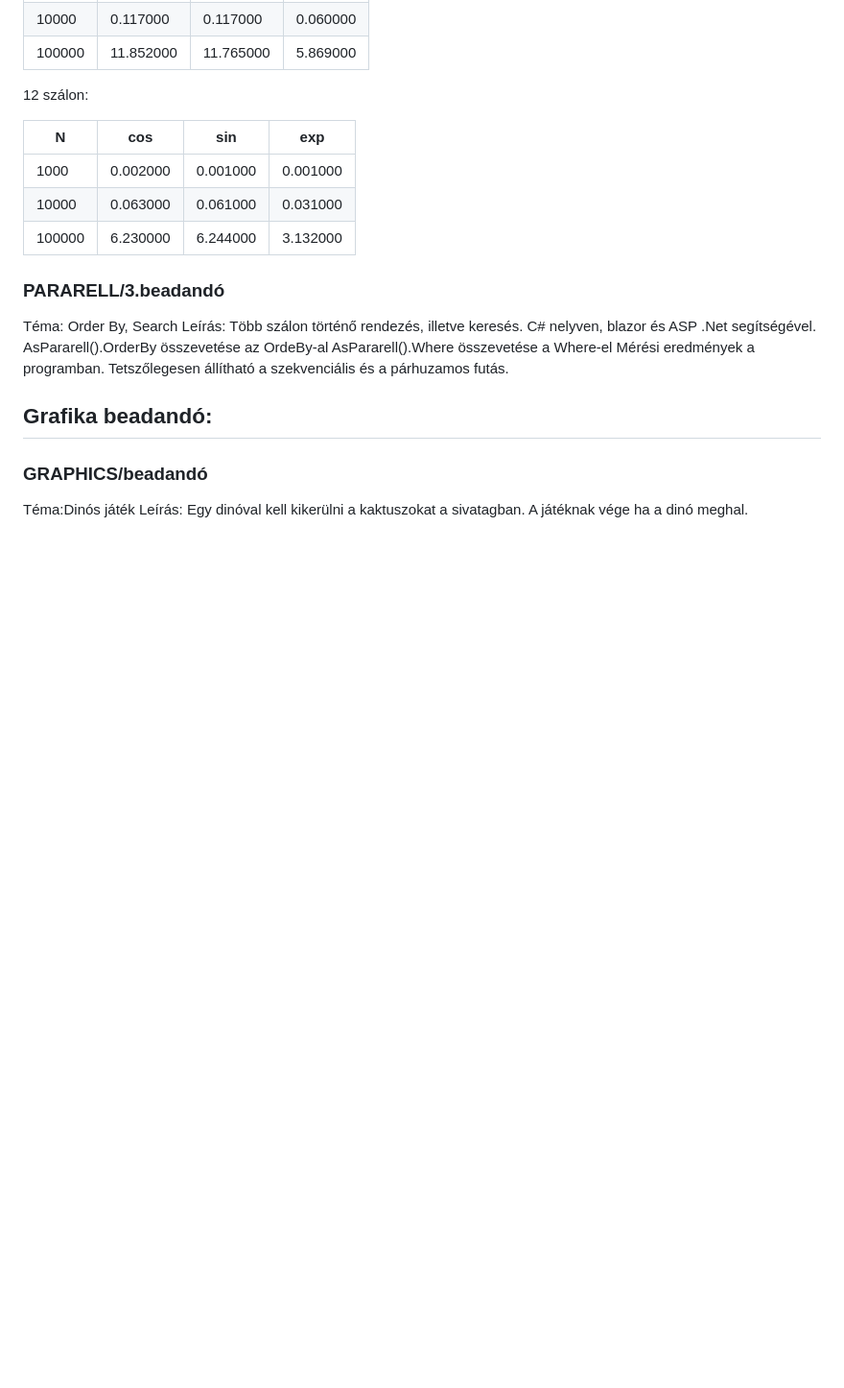
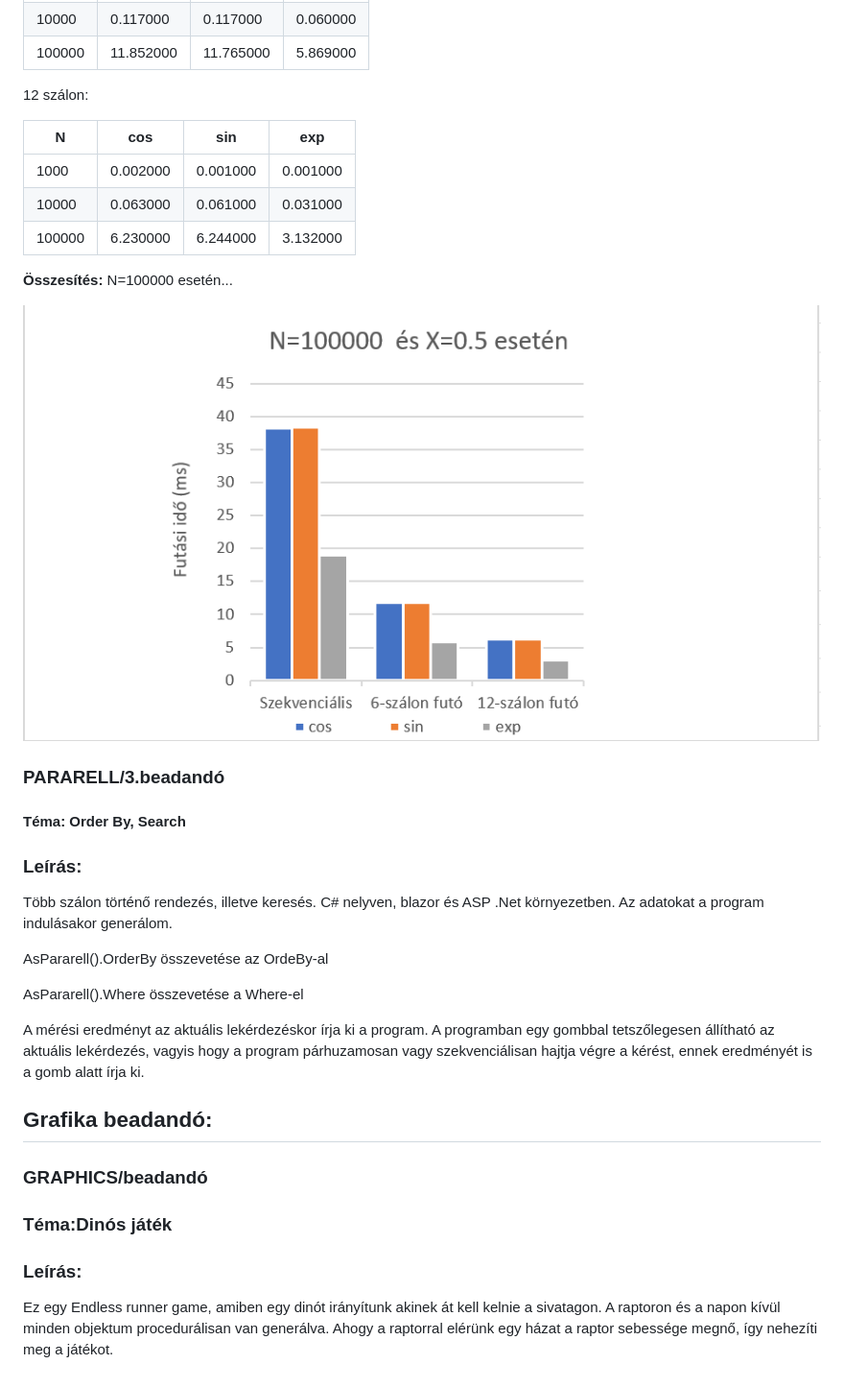
Before and after one commit to LoQi03/U3ROFS_PARALLEL-GRAPHICS, a Markdown page: README.md, the part around the change printed below. Shown: that part at 96% size. Drawn GitHub-style; pictures changed too: assets/beadando2.png (added); blank space fills up the shorter version.

Commit message:
md

```diff
--- a/README.md
+++ b/README.md
@@ -144,18 +146,29 @@ Szekvenciális:
     </tr>
 </table>
 
+<strong>Összesítés:</strong>
+N=100000 esetén...
+
+![alt text](./assets/beadando2.png "Grafikon:")
+
 ### PARARELL/3.beadandó
 
-Téma: Order By, Search
-Leírás: Több szálon történő rendezés, illetve keresés. C# nelyven, blazor és ASP .Net segítségével.
+#### Téma: Order By, Search
+### Leírás:
+Több szálon történő rendezés, illetve keresés. C# nelyven, blazor és ASP .Net környezetben. Az adatokat a program indulásakor generálom.
+
+
 AsPararell().OrderBy összevetése az OrdeBy-al
+
 AsPararell().Where összevetése a Where-el
-Mérési eredmények a programban.
-Tetszőlegesen állítható a szekvenciális és a párhuzamos futás.
+
+
+A mérési eredményt az aktuális lekérdezéskor írja ki a program. A programban egy gombbal tetszőlegesen állítható az aktuális lekérdezés, vagyis hogy a program párhuzamosan vagy szekvenciálisan hajtja végre a kérést, ennek eredményét is a gomb alatt írja ki.
 
 ## Grafika beadandó:
 
 ### GRAPHICS/beadandó
 
-Téma:Dinós játék
-Leírás: Egy dinóval kell kikerülni a kaktuszokat a sivatagban. A játéknak vége ha a dinó meghal.
+### Téma:Dinós játék
+### Leírás:
+Ez egy Endless runner game, amiben egy dinót irányítunk akinek át kell kelnie a sivatagon. A raptoron és a napon kívül minden objektum procedurálisan van generálva. Ahogy a raptorral elérünk egy házat a raptor sebessége megnő, így nehezíti meg a játékot.
```
Also changed, not shown: other parts of README.md (+2 -0 lines), 2 other files.
